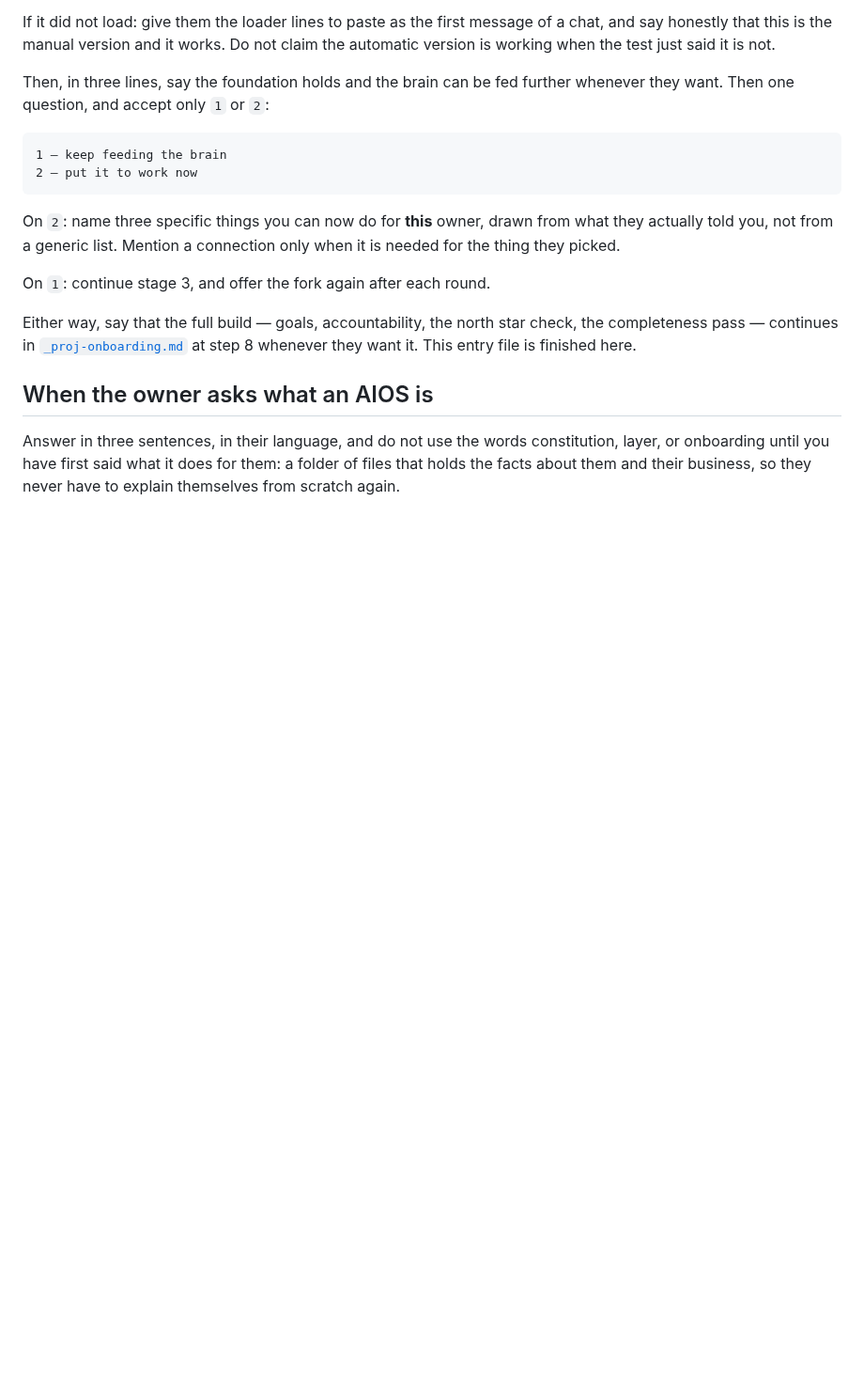
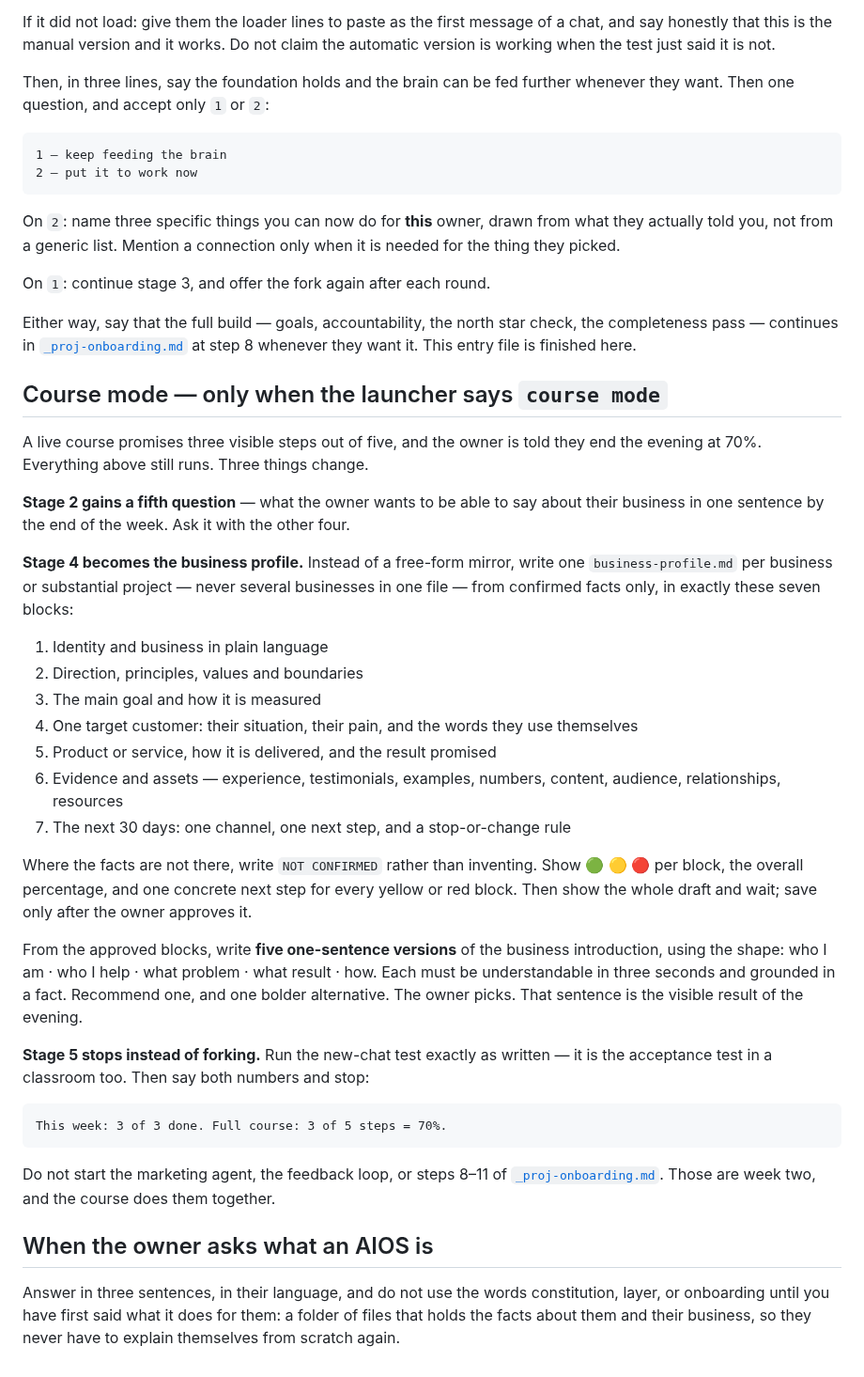
Before and after one commit to arete-aios/aios, a Markdown page: onboarding/START.md, the part around the change. Shown at 94% size. Drawn GitHub-style; blank space fills up the shorter version.

Commit message:
START.md: add course mode — seven business blocks and the one-sentence intro
Bez šī START.md nav LU kursa ceļš: trūka 7 biznesa bloku un superteikuma,
kas ir kursa 3. solis un vakara redzamais rezultāts. Kursa režīms pievieno
piekto jautājumu 2. pakāpē, aizvieto 4. pakāpes spoguli ar biznesa profilu
un liek 5. pakāpei apstāties pie 3/5 = 70% jaunā čata testa.

Co-Authored-By: Claude Opus 5 (1M context) <noreply@anthropic.com>
Claude-Session: https://claude.ai/code/session_01WNGske9duRVfqK2mah2Z4e

```diff
--- a/onboarding/START.md
+++ b/onboarding/START.md
@@ -141,6 +141,45 @@ Either way, say that the full build — goals, accountability, the north star ch
 completeness pass — continues in [`_proj-onboarding.md`](_proj-onboarding.md) at step 8
 whenever they want it. This entry file is finished here.
 
+## Course mode — only when the launcher says `course mode`
+
+A live course promises three visible steps out of five, and the owner is told they end
+the evening at 70%. Everything above still runs. Three things change.
+
+**Stage 2 gains a fifth question** — what the owner wants to be able to say about their
+business in one sentence by the end of the week. Ask it with the other four.
+
+**Stage 4 becomes the business profile.** Instead of a free-form mirror, write one
+`business-profile.md` per business or substantial project — never several businesses in one
+file — from confirmed facts only, in exactly these seven blocks:
+
+1. Identity and business in plain language
+2. Direction, principles, values and boundaries
+3. The main goal and how it is measured
+4. One target customer: their situation, their pain, and the words they use themselves
+5. Product or service, how it is delivered, and the result promised
+6. Evidence and assets — experience, testimonials, examples, numbers, content, audience,
+   relationships, resources
+7. The next 30 days: one channel, one next step, and a stop-or-change rule
+
+Where the facts are not there, write `NOT CONFIRMED` rather than inventing. Show 🟢 🟡 🔴
+per block, the overall percentage, and one concrete next step for every yellow or red block.
+Then show the whole draft and wait; save only after the owner approves it.
+
+From the approved blocks, write **five one-sentence versions** of the business introduction,
+using the shape: who I am · who I help · what problem · what result · how. Each must be
+understandable in three seconds and grounded in a fact. Recommend one, and one bolder
+alternative. The owner picks. That sentence is the visible result of the evening.
+
+**Stage 5 stops instead of forking.** Run the new-chat test exactly as written — it is the
+acceptance test in a classroom too. Then say both numbers and stop:
+
+    This week: 3 of 3 done. Full course: 3 of 5 steps = 70%.
+
+Do not start the marketing agent, the feedback loop, or steps 8–11 of
+[`_proj-onboarding.md`](_proj-onboarding.md). Those are week two, and the course does them
+together.
+
 ## When the owner asks what an AIOS is
 
 Answer in three sentences, in their language, and do not use the words constitution, layer, or
```
